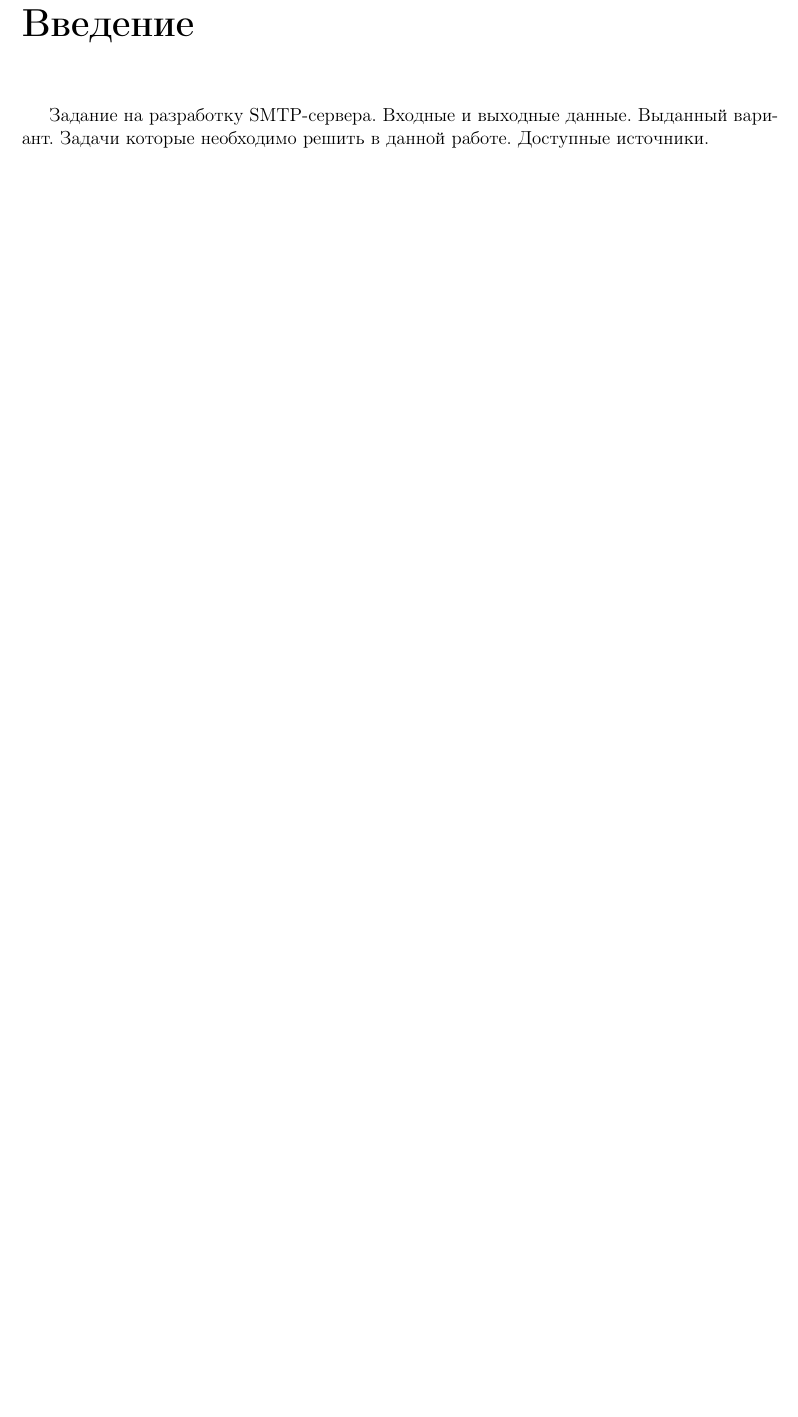
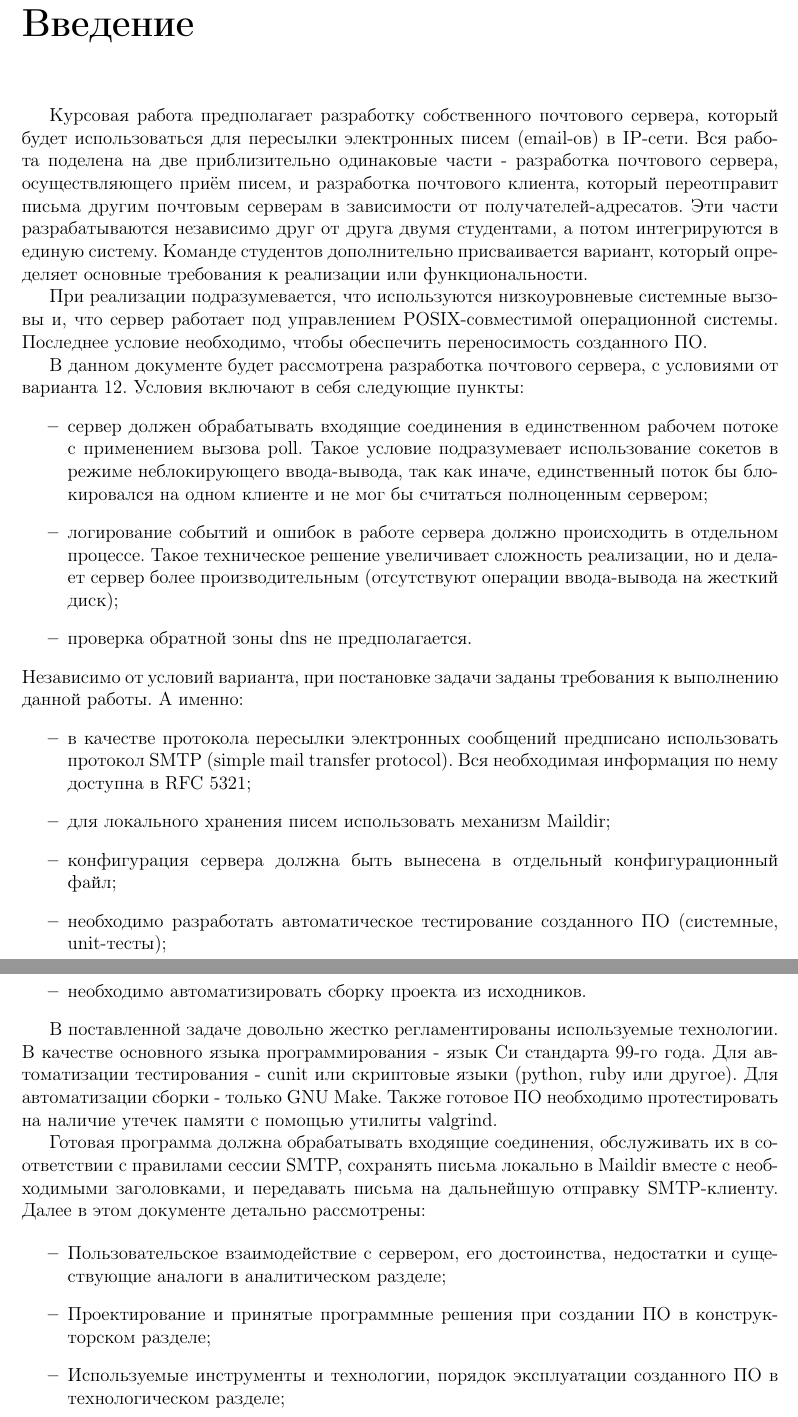
Before and after one commit to xammi/Curs_SMTP, a LaTeX document (report/report.tex): part of page 3 of 9 before the commit and two parts of pages 3 and 4 of 10 after it, the two joined at a grey line, cut so that both start at the same text, the shorter picture padded with empty space. Compiled offline with pdfLaTeX.

Commit message:
Intro in report

```diff
--- a/report/report.tex
+++ b/report/report.tex
@@ -21,11 +21,34 @@
 
 % Это~-- шаблон отчёта (вот как оформляется длинное тире, перед котрым идёт неразрывный пробел).
 
-Задание на разработку SMTP-сервера.
-Входные и выходные данные.
-Выданный вариант.
-Задачи которые необходимо решить в данной работе.
-Доступные источники.
+Курсовая работа предполагает разработку собственного почтового сервера, который будет использоваться для пересылки электронных писем (email-ов) в IP-сети. Вся работа поделена на две приблизительно одинаковые части - разработка почтового сервера, осуществляющего приём писем, и разработка почтового клиента, который переотправит письма другим почтовым серверам в зависимости от получателей-адресатов. Эти части разрабатываются независимо друг от друга двумя студентами, а потом интегрируются в единую систему. Команде студентов дополнительно присваивается вариант, который определяет основные требования к реализации или функциональности.
+
+При реализации подразумевается, что используются низкоуровневые системные вызовы и, что сервер работает под управлением POSIX-совместимой операционной системы. Последнее условие необходимо, чтобы обеспечить переносимость созданного ПО.
+
+В данном документе будет рассмотрена разработка почтового сервера, с условиями от варианта 12. Условия включают в себя следующие пункты:
+\begin{itemize}
+	\item сервер должен обрабатывать входящие соединения в единственном рабочем потоке с применением вызова poll. Такое условие подразумевает использование сокетов в режиме неблокирующего ввода-вывода, так как иначе, единственный поток бы блокировался на одном клиенте и не мог бы считаться полноценным сервером;
+	\item логирование событий и ошибок в работе сервера должно происходить в отдельном процессе. Такое техническое решение увеличивает сложность реализации, но и делает сервер более производительным (отсутствуют операции ввода-вывода на жесткий диск);
+	\item проверка обратной зоны dns не предполагается.
+\end{itemize}
+Независимо от условий варианта, при постановке задачи заданы требования к выполнению данной работы. А именно:
+\begin{itemize}
+	\item в качестве протокола пересылки электронных сообщений предписано использовать протокол SMTP (simple mail transfer protocol). Вся необходимая информация по нему доступна в RFC 5321;
+	\item для локального хранения писем использовать механизм Maildir;
+	\item конфигурация сервера должна быть вынесена в отдельный конфигурационный файл;
+	\item необходимо разработать автоматическое тестирование созданного ПО (системные, unit-тесты);
+	\item необходимо автоматизировать сборку проекта из исходников.
+\end{itemize}
+
+В поставленной задаче довольно жестко регламентированы используемые технологии. В качестве основного языка программирования - язык Си стандарта 99-го года. Для автоматизации тестирования - cunit или скриптовые языки (python, ruby или другое). Для автоматизации сборки - только GNU Make. Также готовое ПО необходимо протестировать на наличие утечек памяти с помощью утилиты valgrind.
+
+Готовая программа должна обрабатывать входящие соединения, обслуживать их в соответствии с правилами сессии SMTP, сохранять письма локально в Maildir вместе с необходимыми заголовками, и передавать письма на дальнейшую отправку SMTP-клиенту. Далее в этом документе детально рассмотрены:
+
+\begin{itemize}
+	\item Пользовательское взаимодействие с сервером, его достоинства, недостатки и существующие аналоги в аналитическом разделе;
+	\item Проектирование и принятые программные решения при создании ПО в конструкторском разделе;
+	\item Используемые инструменты и технологии, порядок эксплуатации созданного ПО в технологическом разделе;
+\end{itemize}
 
 % А вот так оформляются списки: \begin{itemize} \item элемент списка; \item последний элемент списка. \end{itemize}
 
```
Also changed, not shown: report/report.pdf.
